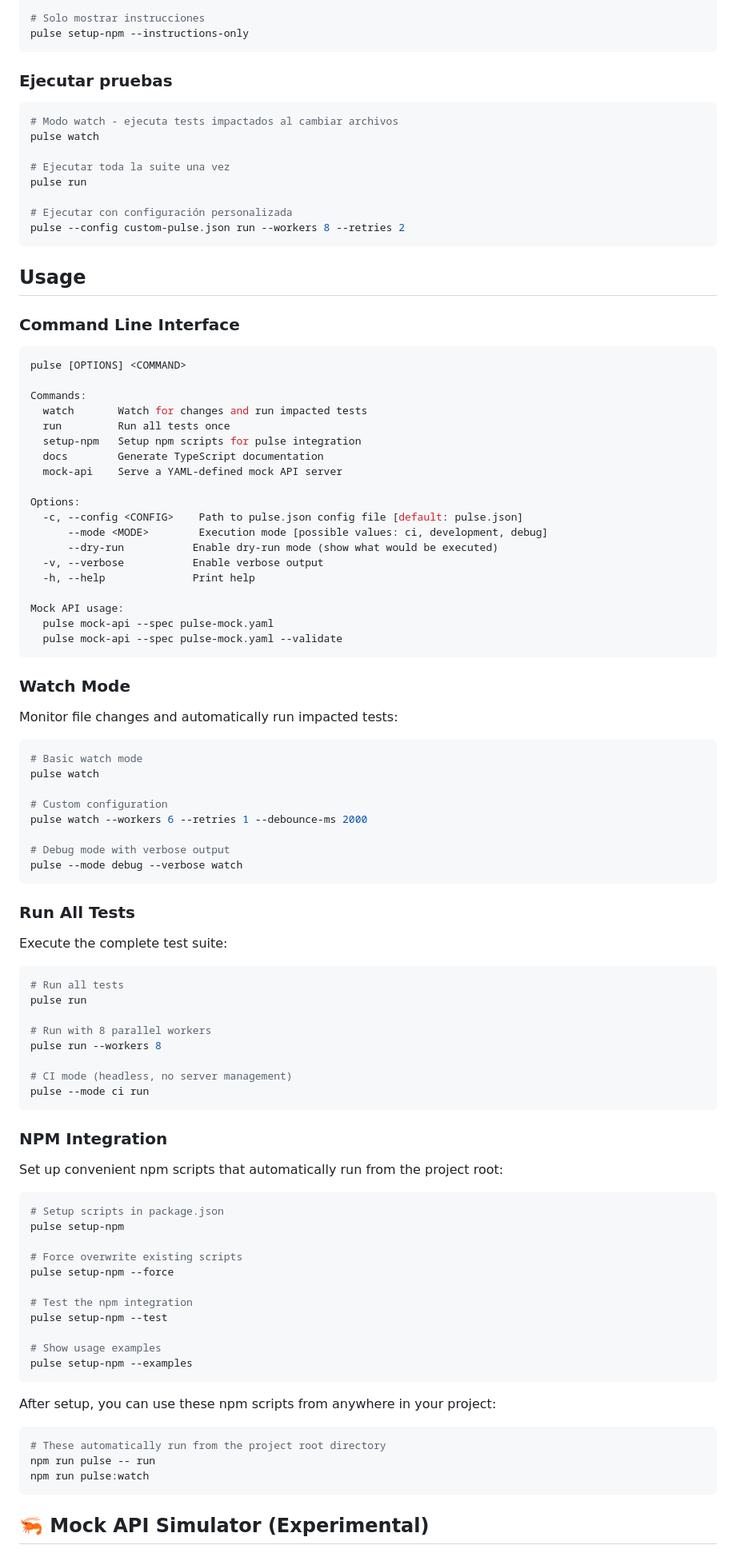
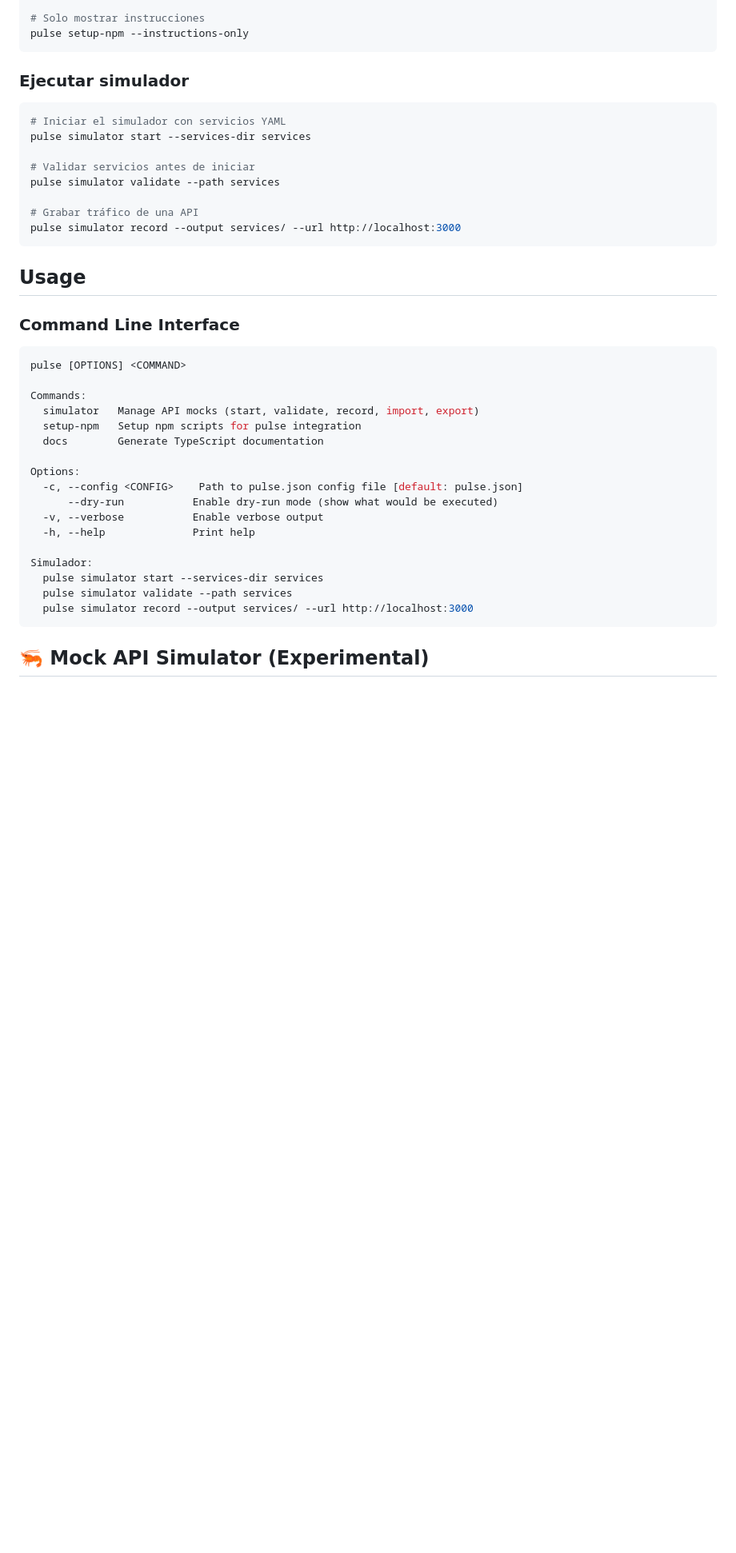
Before and after one commit to pmaojo/apicentric, a Markdown page: README.md, the part around one of its changes. Shown at 80% size. Rendered like a GitHub page; blank space fills up the shorter version.

Commit message:
docs: refocus README on API simulator

````diff
--- a/README.md
+++ b/README.md
@@ -392,17 +398,17 @@ pulse setup-npm
 pulse setup-npm --instructions-only
 ```
 
-### Ejecutar pruebas
+### Ejecutar simulador
 
 ```bash
-# Modo watch - ejecuta tests impactados al cambiar archivos
-pulse watch
+# Iniciar el simulador con servicios YAML
+pulse simulator start --services-dir services
 
-# Ejecutar toda la suite una vez
-pulse run
+# Validar servicios antes de iniciar
+pulse simulator validate --path services
 
-# Ejecutar con configuración personalizada
-pulse --config custom-pulse.json run --workers 8 --retries 2
+# Grabar tráfico de una API
+pulse simulator record --output services/ --url http://localhost:3000
 ```
 
 ## Usage
@@ -413,78 +419,20 @@ pulse --config custom-pulse.json run --workers 8 --retries 2
 pulse [OPTIONS] <COMMAND>
 
 Commands:
-  watch       Watch for changes and run impacted tests
-  run         Run all tests once
+  simulator   Manage API mocks (start, validate, record, import, export)
   setup-npm   Setup npm scripts for pulse integration
   docs        Generate TypeScript documentation
-  mock-api    Serve a YAML-defined mock API server
 
 Options:
   -c, --config <CONFIG>    Path to pulse.json config file [default: pulse.json]
-      --mode <MODE>        Execution mode [possible values: ci, development, debug]
       --dry-run           Enable dry-run mode (show what would be executed)
   -v, --verbose           Enable verbose output
   -h, --help              Print help
 
-Mock API usage:
-  pulse mock-api --spec pulse-mock.yaml
-  pulse mock-api --spec pulse-mock.yaml --validate
-```
-
-### Watch Mode
-
-Monitor file changes and automatically run impacted tests:
-
-```bash
-# Basic watch mode
-pulse watch
-
-# Custom configuration
-pulse watch --workers 6 --retries 1 --debounce-ms 2000
-
-# Debug mode with verbose output
-pulse --mode debug --verbose watch
-```
-
-### Run All Tests
-
-Execute the complete test suite:
-
-```bash
-# Run all tests
-pulse run
-
-# Run with 8 parallel workers
-pulse run --workers 8
-
-# CI mode (headless, no server management)
-pulse --mode ci run
-```
-
-### NPM Integration
-
-Set up convenient npm scripts that automatically run from the project root:
-
-```bash
-# Setup scripts in package.json
-pulse setup-npm
-
-# Force overwrite existing scripts
-pulse setup-npm --force
-
-# Test the npm integration
-pulse setup-npm --test
-
-# Show usage examples
-pulse setup-npm --examples
-```
-
-After setup, you can use these npm scripts from anywhere in your project:
-
-```bash
-# These automatically run from the project root directory
-npm run pulse -- run
-npm run pulse:watch
+Simulador:
+  pulse simulator start --services-dir services
+  pulse simulator validate --path services
+  pulse simulator record --output services/ --url http://localhost:3000
 ```
 
 ## 🦐 Mock API Simulator (Experimental)
````
Also changed, not shown: other parts of README.md (+42 -68 lines).
